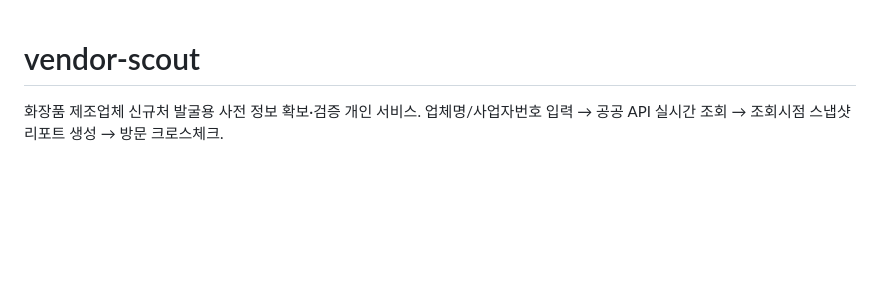
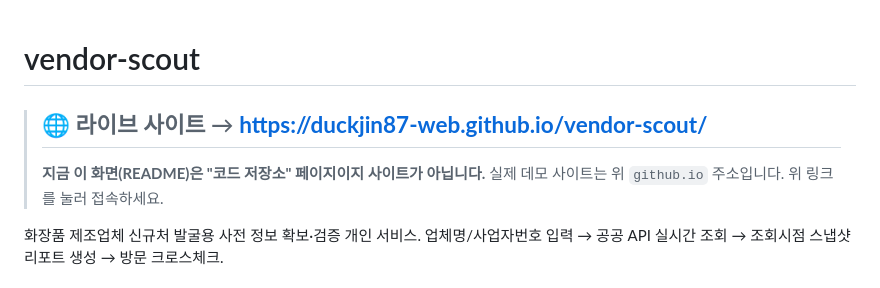
Before and after one commit to duckjin87-web/vendor-scout, a Markdown page: README.md, the part around the change. Rendered like a GitHub page; blank space fills up the shorter version.

Commit message:
README: prominent live-site link to avoid repo-page confusion

```diff
--- a/README.md
+++ b/README.md
@@ -1,4 +1,9 @@
 # vendor-scout
+
+> ## 🌐 라이브 사이트 → **https://duckjin87-web.github.io/vendor-scout/**
+>
+> **지금 이 화면(README)은 "코드 저장소" 페이지이지 사이트가 아닙니다.**
+> 실제 데모 사이트는 위 `github.io` 주소입니다. 위 링크를 눌러 접속하세요.
 
 화장품 제조업체 신규처 발굴용 사전 정보 확보·검증 개인 서비스.
 업체명/사업자번호 입력 → 공공 API 실시간 조회 → 조회시점 스냅샷 리포트 생성 → 방문 크로스체크.
```
